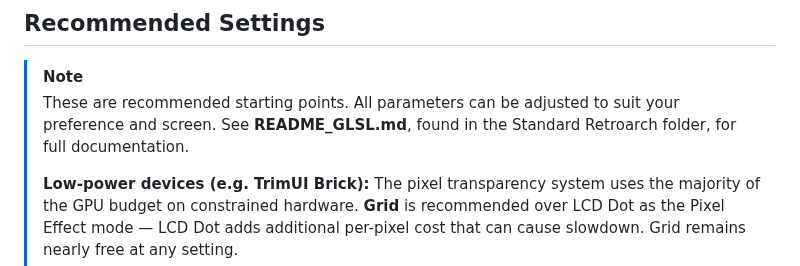
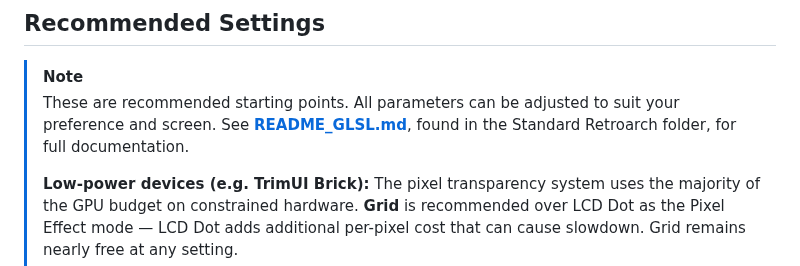
Before and after one commit to SkyWalker541/PT-SkyWalker541, a Markdown page: README.md, the part around the change. GitHub-like rendering.

Commit message:
README: link from README_GLSL reference
In the Recommended Settings section the file `Standard RetroArch/README_GLSL.md` is referenced -- may as well turn that into a relative link directly to the file.

```diff
--- a/README.md
+++ b/README.md
@@ -101,7 +101,7 @@ The System parameter selects a pre-tuned white detection threshold and bezel wid
 ## Recommended Settings
 
 > [!NOTE]
-> These are recommended starting points. All parameters can be adjusted to suit your preference and screen. See **README_GLSL.md**, found in the Standard Retroarch folder, for full documentation.
+> These are recommended starting points. All parameters can be adjusted to suit your preference and screen. See [**README_GLSL.md**](Standard%20RetroArch/README_GLSL.md), found in the Standard Retroarch folder, for full documentation.
 >
 > **Low-power devices (e.g. TrimUI Brick):** The pixel transparency system uses the majority of the GPU budget on constrained hardware. **Grid** is recommended over LCD Dot as the Pixel Effect mode — LCD Dot adds additional per-pixel cost that can cause slowdown. Grid remains nearly free at any setting.
 
```
